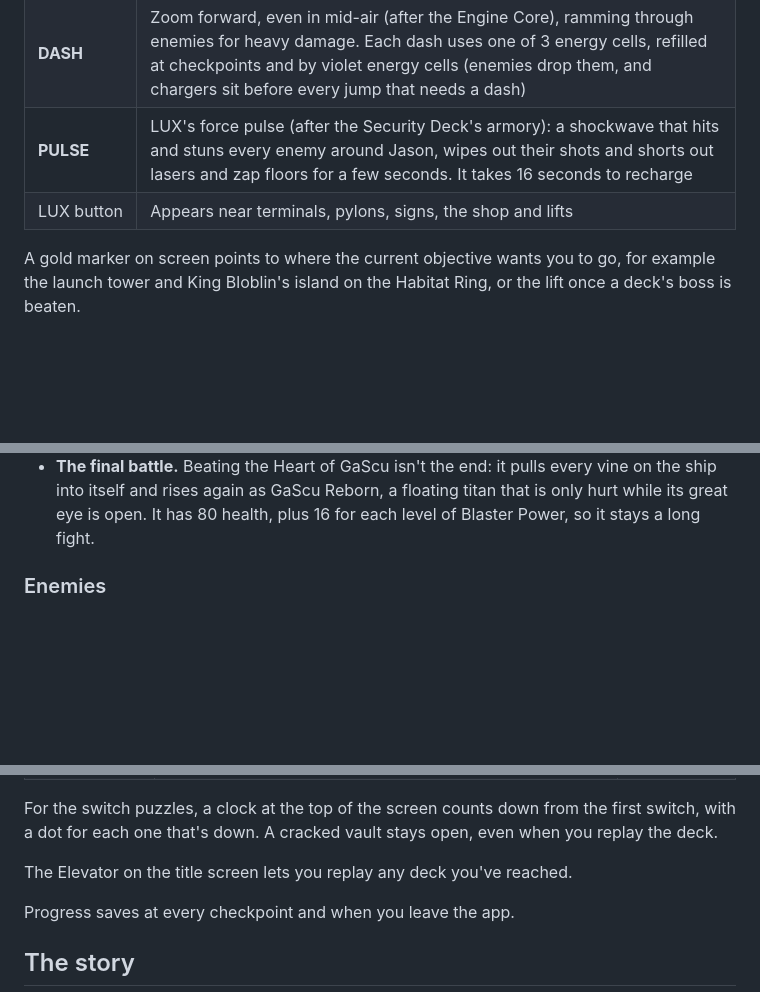
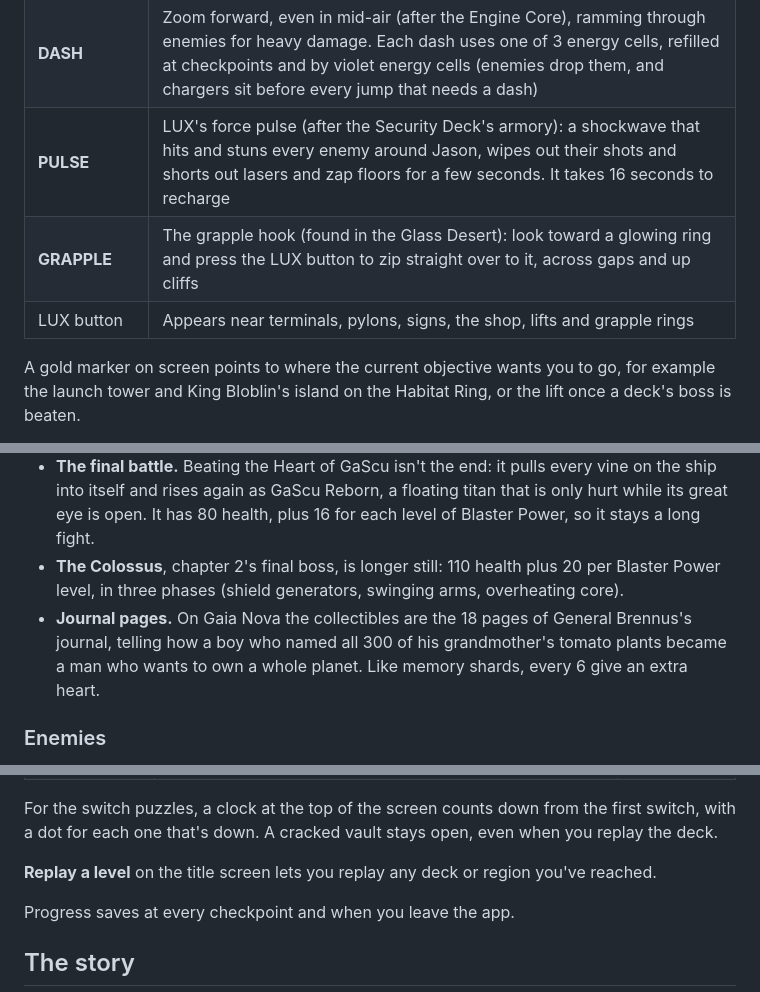
Before and after one commit to kitsorfan/AstroTroubles, a Markdown page: README.md, 3 parts joined by grey strips. GitHub-like rendering; blank space fills up the shorter version.

```diff
--- a/README.md
+++ b/README.md
@@ -63,7 +65,8 @@ Open `game/dist/index.html` in a browser. Keyboard: **WASD / arrows** move, **Sp
 | **SPIN** | Spin attack that also blocks enemy attacks and bats their shots back (lasers and lava still hurt). Jason gets 3 spins in a row, then a long recharge. In mid-air it becomes a **ground pound**, which presses red switches, hurts more and never runs out |
 | **DASH** | Zoom forward, even in mid-air (after the Engine Core), ramming through enemies for heavy damage. Each dash uses one of 3 energy cells, refilled at checkpoints and by violet energy cells (enemies drop them, and chargers sit before every jump that needs a dash) |
 | **PULSE** | LUX's force pulse (after the Security Deck's armory): a shockwave that hits and stuns every enemy around Jason, wipes out their shots and shorts out lasers and zap floors for a few seconds. It takes 16 seconds to recharge |
-| LUX button | Appears near terminals, pylons, signs, the shop and lifts |
+| **GRAPPLE** | The grapple hook (found in the Glass Desert): look toward a glowing ring and press the LUX button to zip straight over to it, across gaps and up cliffs |
+| LUX button | Appears near terminals, pylons, signs, the shop, lifts and grapple rings |
 
 A gold marker on screen points to where the current objective wants you to go, for example the launch tower and King Bloblin's island on the Habitat Ring, or the lift once a deck's boss is beaten.
 
@@ -84,6 +98,8 @@ Jason finds a new ability on each deck, and it's needed to finish that deck:
 - **Bolts** are money. Spend them at PANDORA's shop on extra hearts, blaster power, a bigger clip, quicker reloads, a stronger LUX zap and a bolt magnet.
 - **Checkpoints** heal you. Falling or touching sludge, lava or electric water costs one heart and puts you back on the last safe ground. If you run out of hearts, you restart at the last checkpoint, and every enemy on the deck comes back. They also come back whenever you return to a deck, but rooms you've cleared stay open.
 - **The final battle.** Beating the Heart of GaScu isn't the end: it pulls every vine on the ship into itself and rises again as GaScu Reborn, a floating titan that is only hurt while its great eye is open. It has 80 health, plus 16 for each level of Blaster Power, so it stays a long fight.
+- **The Colossus**, chapter 2's final boss, is longer still: 110 health plus 20 per Blaster Power level, in three phases (shield generators, swinging arms, overheating core).
+- **Journal pages.** On Gaia Nova the collectibles are the 18 pages of General Brennus's journal, telling how a boy who named all 300 of his grandmother's tomato plants became a man who wants to own a whole planet. Like memory shards, every 6 give an extra heart.
 
 ### Enemies
 
@@ -120,7 +136,7 @@ Every deck has four side quests, listed with their rewards in the pause menu. LU
 
 For the switch puzzles, a clock at the top of the screen counts down from the first switch, with a dot for each one that's down. A cracked vault stays open, even when you replay the deck.
 
-The Elevator on the title screen lets you replay any deck you've reached.
+**Replay a level** on the title screen lets you replay any deck or region you've reached.
 
 Progress saves at every checkpoint and when you leave the app.
 
```
Also changed, not shown: other parts of README.md (+21 -2 lines).
